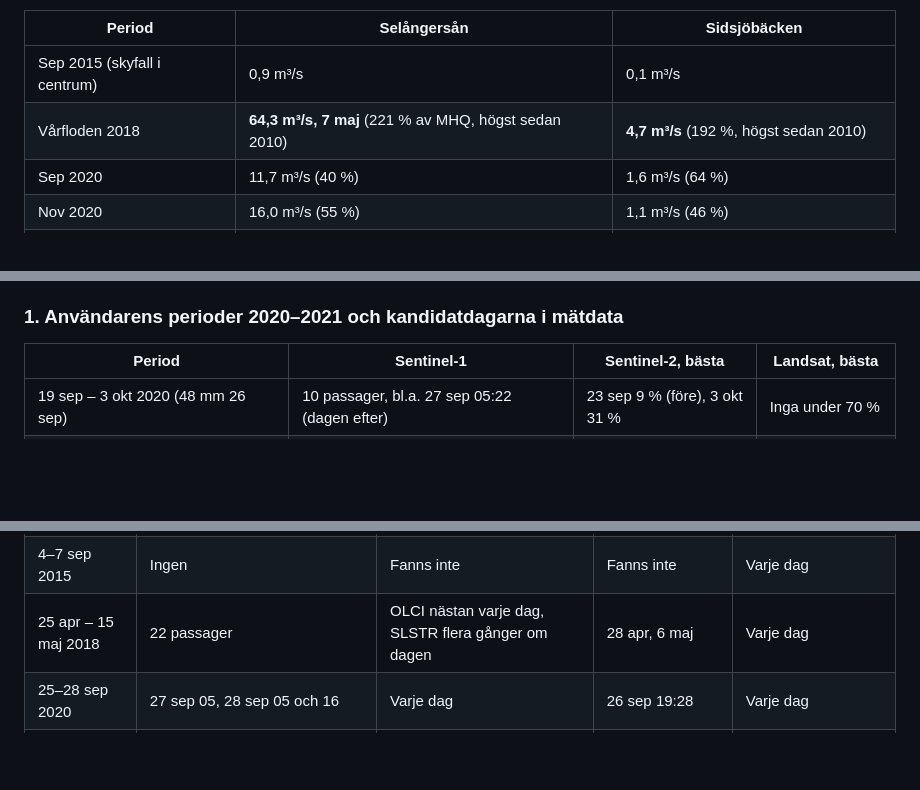
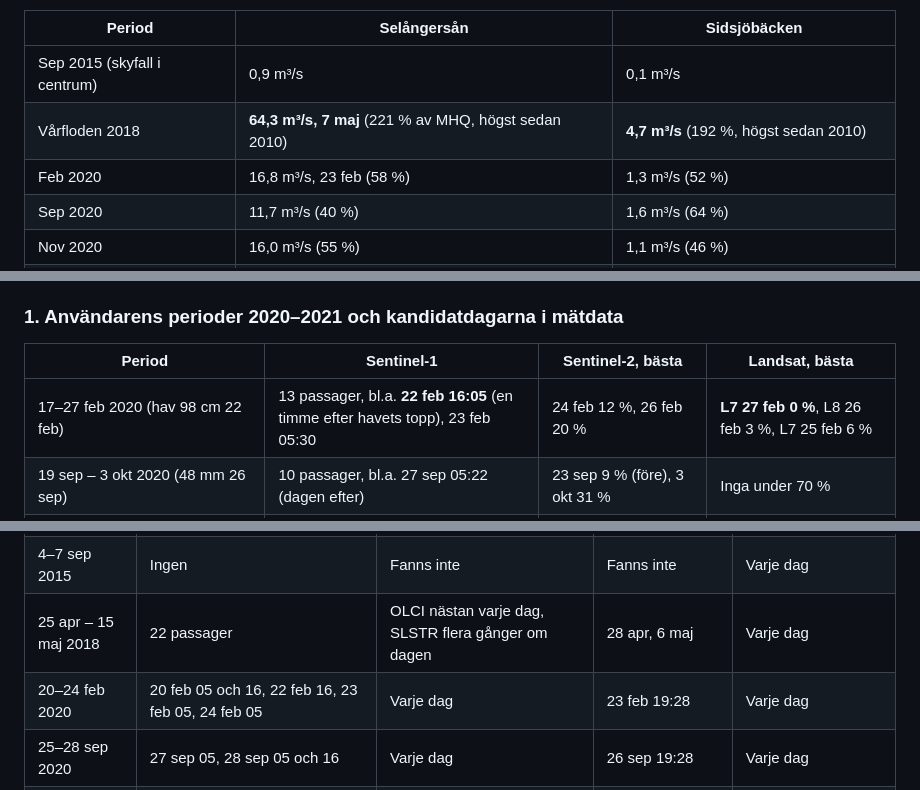
Before and after one commit to jeryymekjobb/techseed-geospatial-intelligence, a Markdown page: reports/2026-10-28-forstudie-sundsvall-2020-2021-claude-opus-5-5.md, 3 parts joined by grey strips. GitHub-like rendering; blank space fills up the shorter version.

```diff
--- a/reports/2026-10-28-forstudie-sundsvall-2020-2021-claude-opus-5-5.md
+++ b/reports/2026-10-28-forstudie-sundsvall-2020-2021-claude-opus-5-5.md
@@ -209,6 +238,7 @@ någon mätning. MHQ är här medel för 2010–2025, alltså bara 16 år.
 |---|---|---|
 | Sep 2015 (skyfall i centrum) | 0,9 m³/s | 0,1 m³/s |
 | Vårfloden 2018 | **64,3 m³/s, 7 maj** (221 % av MHQ, högst sedan 2010) | **4,7 m³/s** (192 %, högst sedan 2010) |
+| Feb 2020 | 16,8 m³/s, 23 feb (58 %) | 1,3 m³/s (52 %) |
 | Sep 2020 | 11,7 m³/s (40 %) | 1,6 m³/s (64 %) |
 | Nov 2020 | 16,0 m³/s (55 %) | 1,1 m³/s (46 %) |
 | **Dec 2020** | **32,0 m³/s, 30 dec** (110 %, årets högsta) | **3,0 m³/s, 30 dec** (121 %, årets högsta) |
@@ -276,6 +306,7 @@ Allmänt gäller:
 
 | Period | Sentinel-1 | Sentinel-2, bästa | Landsat, bästa |
 |---|---|---|---|
+| 17–27 feb 2020 (hav 98 cm 22 feb) | 13 passager, bl.a. **22 feb 16:05** (en timme efter havets topp), 23 feb 05:30 | 24 feb 12 %, 26 feb 20 % | **L7 27 feb 0 %**, L8 26 feb 3 %, L7 25 feb 6 % |
 | 19 sep – 3 okt 2020 (48 mm 26 sep) | 10 passager, bl.a. 27 sep 05:22 (dagen efter) | 23 sep 9 % (före), 3 okt 31 % | Inga under 70 % |
 | 20 dec 2020 – 4 jan 2021 (regn, sydoststorm, hav 59 cm) | 17 passager, bl.a. 27 dec 05:14 och 16:30, 28 dec 05:06 och 16:21 | **Inga** (mörker) | **Inga** |
 | 5–19 jan 2021 (sydoststorm, snö) | 14 passager, bl.a. 11 jan 16:05, 12 jan 05:30 | 14 jan 78 % | Inga |
@@ -305,6 +336,7 @@ Sentinel-3 OLCI 2023, i Copernicus Data Spaces katalog.
 | 25 aug – 12 sep 2001 | Fanns inte | Fanns inte | Fanns inte | Varje dag |
 | 4–7 sep 2015 | Ingen | Fanns inte | Fanns inte | Varje dag |
 | 25 apr – 15 maj 2018 | 22 passager | OLCI nästan varje dag, SLSTR flera gånger om dagen | 28 apr, 6 maj | Varje dag |
+| 20–24 feb 2020 | 20 feb 05 och 16, 22 feb 16, 23 feb 05, 24 feb 05 | Varje dag | 23 feb 19:28 | Varje dag |
 | 25–28 sep 2020 | 27 sep 05, 28 sep 05 och 16 | Varje dag | 26 sep 19:28 | Varje dag |
 | 1–4 nov 2020 | 2 nov 05, 3 nov 05 och 16, 4 nov 05 och 16 | Varje dag | Ingen | Varje dag |
 | 26–30 dec 2020 | **26 dec 05 och 16, 27 dec 05 och 16, 28 dec 05 och 16, 30 dec 16** | SLSTR (termisk) varje dag, OLCI inte (mörker) | Ingen | Varje dag |
```
Also changed, not shown: other parts of reports/2026-10-28-forstudie-sundsvall-2020-2021-claude-opus-5-5.md (+43 -4 lines), CONTEXT.md (+1 -1 lines).
